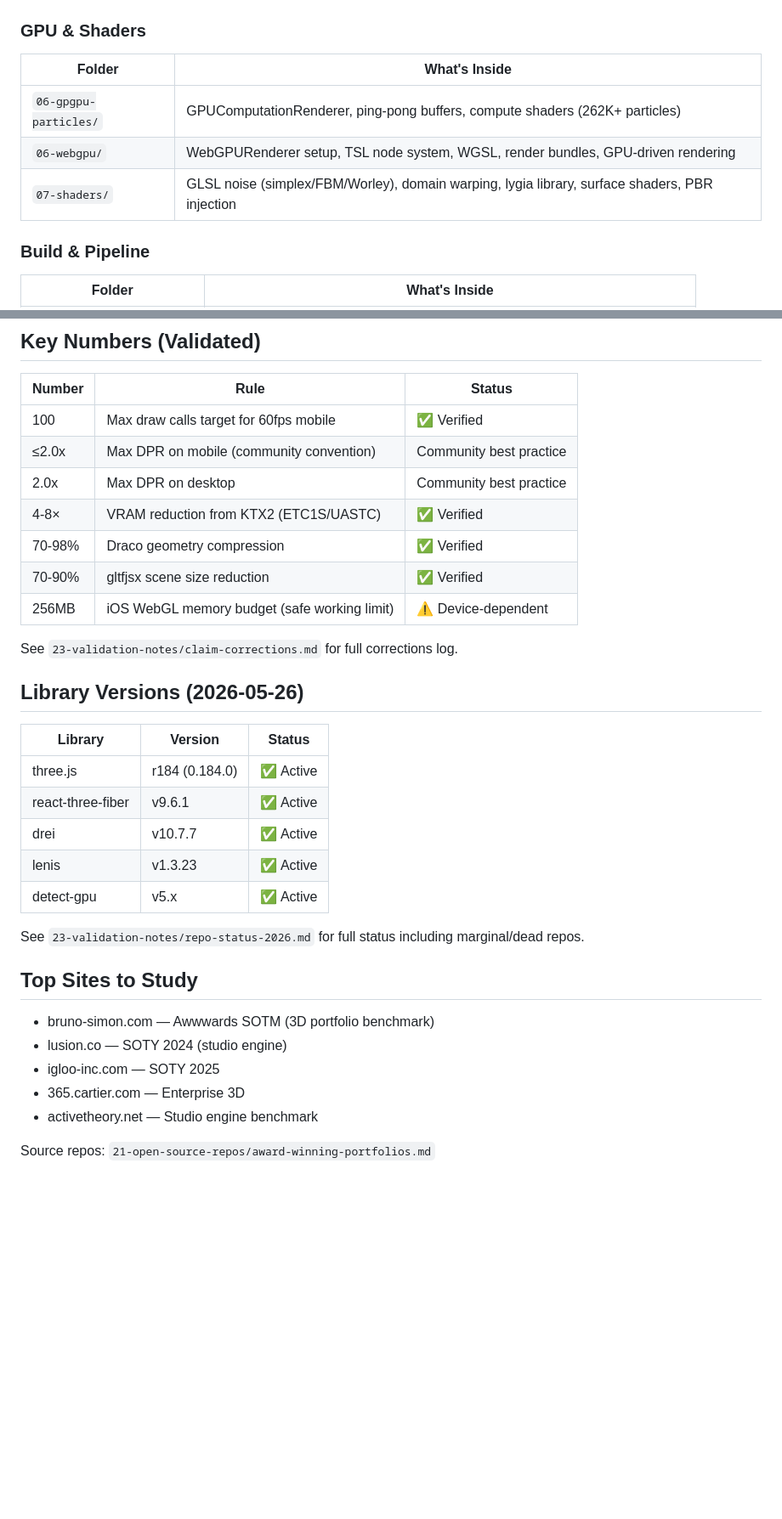
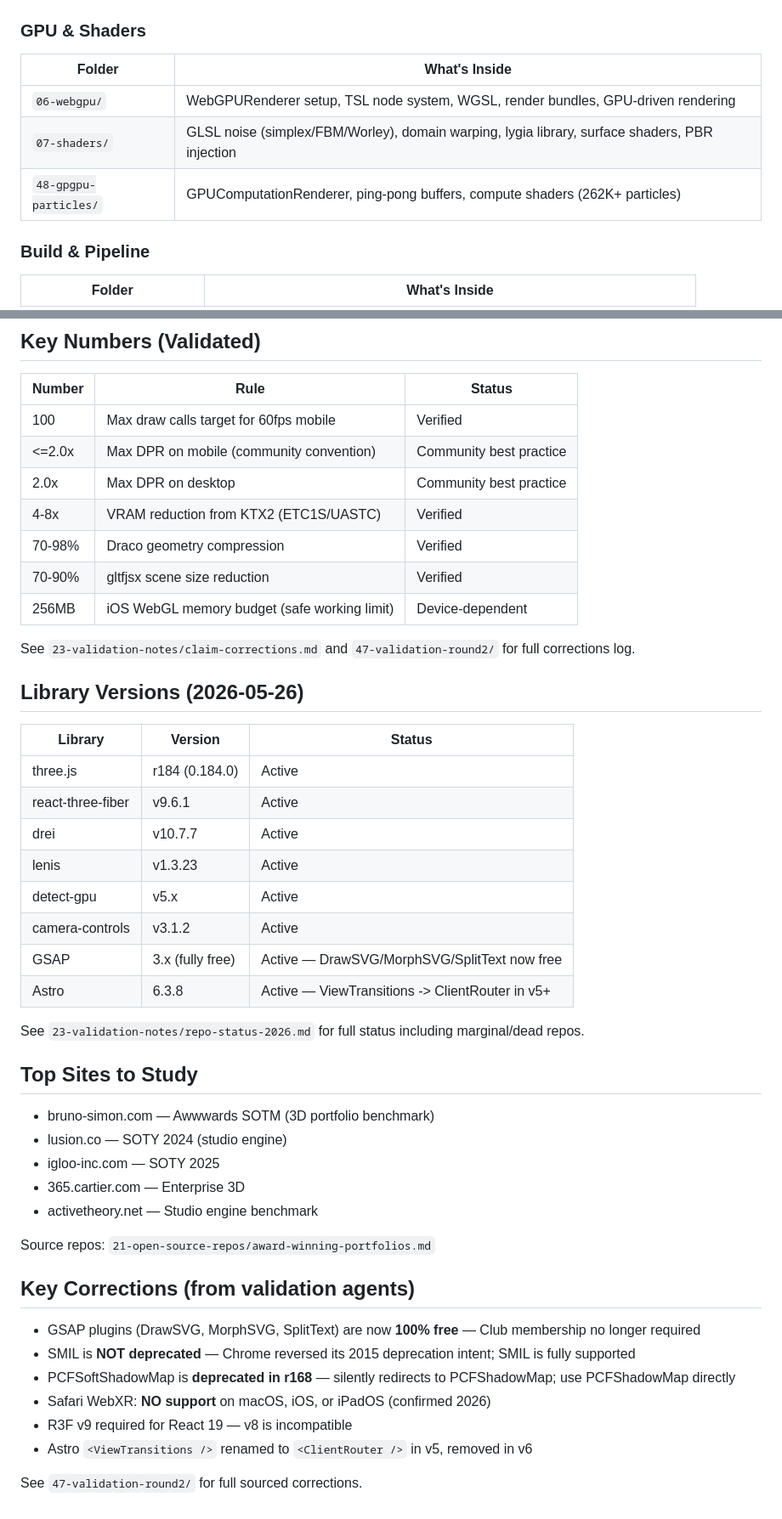
Before and after one commit to zakky8/web-optimization, a Markdown page: README.md, 2 parts joined by grey strips. Shown at 85% size. Drawn GitHub-style; blank space fills up the shorter version.

Commit message:
update README: fix 06->48 for gpgpu-particles, add all 48 folders, corrections summary

```diff
--- a/README.md
+++ b/README.md
@@ -18,9 +18,9 @@ and validated against live repos and browser specs (2025-2026).
 ### GPU & Shaders
 | Folder | What's Inside |
 |--------|---------------|
-| `06-gpgpu-particles/` | GPUComputationRenderer, ping-pong buffers, compute shaders (262K+ particles) |
 | `06-webgpu/` | WebGPURenderer setup, TSL node system, WGSL, render bundles, GPU-driven rendering |
 | `07-shaders/` | GLSL noise (simplex/FBM/Worley), domain warping, lygia library, surface shaders, PBR injection |
+| `48-gpgpu-particles/` | GPUComputationRenderer, ping-pong buffers, compute shaders (262K+ particles) |
 
 ### Build & Pipeline
 | Folder | What's Inside |
@@ -76,25 +128,28 @@ For new 3D projects, start with the build pipeline:
 
 | Number | Rule | Status |
 |--------|------|--------|
-| 100 | Max draw calls target for 60fps mobile | ✅ Verified |
-| ≤2.0x | Max DPR on mobile (community convention) | Community best practice |
+| 100 | Max draw calls target for 60fps mobile | Verified |
+| <=2.0x | Max DPR on mobile (community convention) | Community best practice |
 | 2.0x | Max DPR on desktop | Community best practice |
-| 4-8× | VRAM reduction from KTX2 (ETC1S/UASTC) | ✅ Verified |
-| 70-98% | Draco geometry compression | ✅ Verified |
-| 70-90% | gltfjsx scene size reduction | ✅ Verified |
-| 256MB | iOS WebGL memory budget (safe working limit) | ⚠️ Device-dependent |
+| 4-8x | VRAM reduction from KTX2 (ETC1S/UASTC) | Verified |
+| 70-98% | Draco geometry compression | Verified |
+| 70-90% | gltfjsx scene size reduction | Verified |
+| 256MB | iOS WebGL memory budget (safe working limit) | Device-dependent |
 
-See `23-validation-notes/claim-corrections.md` for full corrections log.
+See `23-validation-notes/claim-corrections.md` and `47-validation-round2/` for full corrections log.
 
 ## Library Versions (2026-05-26)
 
 | Library | Version | Status |
 |---------|---------|--------|
-| three.js | r184 (0.184.0) | ✅ Active |
-| react-three-fiber | v9.6.1 | ✅ Active |
-| drei | v10.7.7 | ✅ Active |
-| lenis | v1.3.23 | ✅ Active |
-| detect-gpu | v5.x | ✅ Active |
+| three.js | r184 (0.184.0) | Active |
+| react-three-fiber | v9.6.1 | Active |
+| drei | v10.7.7 | Active |
+| lenis | v1.3.23 | Active |
+| detect-gpu | v5.x | Active |
+| camera-controls | v3.1.2 | Active |
+| GSAP | 3.x (fully free) | Active — DrawSVG/MorphSVG/SplitText now free |
+| Astro | 6.3.8 | Active — ViewTransitions -> ClientRouter in v5+ |
 
 See `23-validation-notes/repo-status-2026.md` for full status including marginal/dead repos.
 
@@ -107,3 +162,14 @@ See `23-validation-notes/repo-status-2026.md` for full status including marginal
 - activetheory.net — Studio engine benchmark
 
 Source repos: `21-open-source-repos/award-winning-portfolios.md`
+
+## Key Corrections (from validation agents)
+
+- GSAP plugins (DrawSVG, MorphSVG, SplitText) are now **100% free** — Club membership no longer required
+- SMIL is **NOT deprecated** — Chrome reversed its 2015 deprecation intent; SMIL is fully supported
+- PCFSoftShadowMap is **deprecated in r168** — silently redirects to PCFShadowMap; use PCFShadowMap directly
+- Safari WebXR: **NO support** on macOS, iOS, or iPadOS (confirmed 2026)
+- R3F v9 required for React 19 — v8 is incompatible
+- Astro `<ViewTransitions />` renamed to `<ClientRouter />` in v5, removed in v6
+
+See `47-validation-round2/` for full sourced corrections.
```
Also changed, not shown: other parts of README.md (+52 -0 lines).
